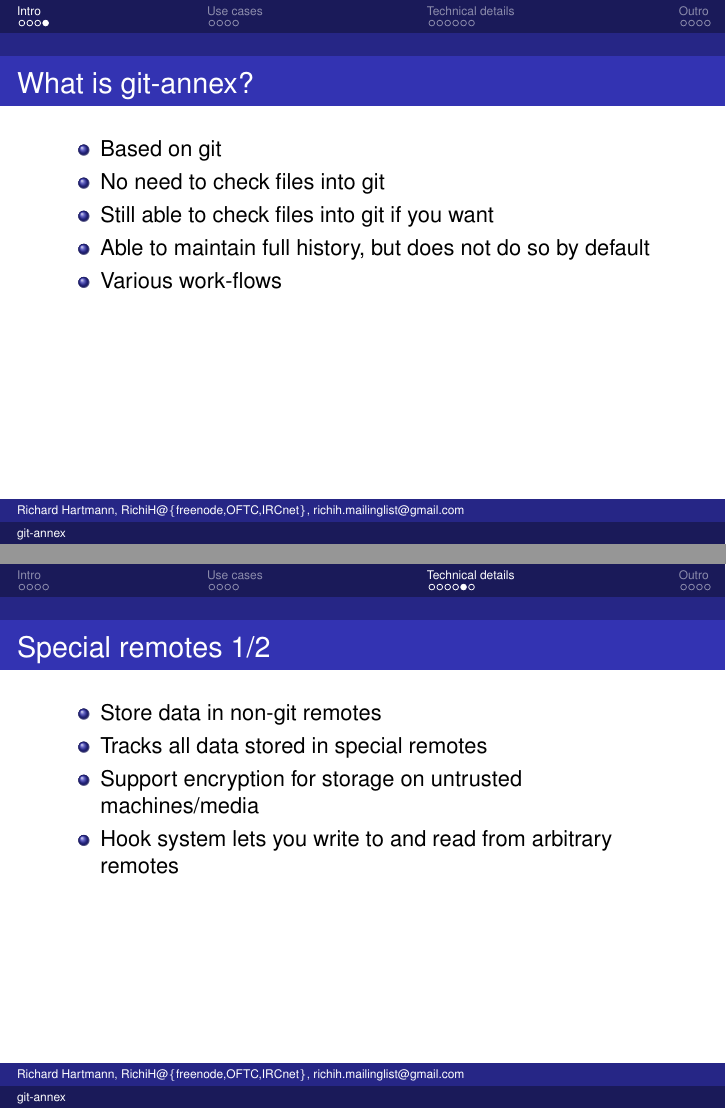
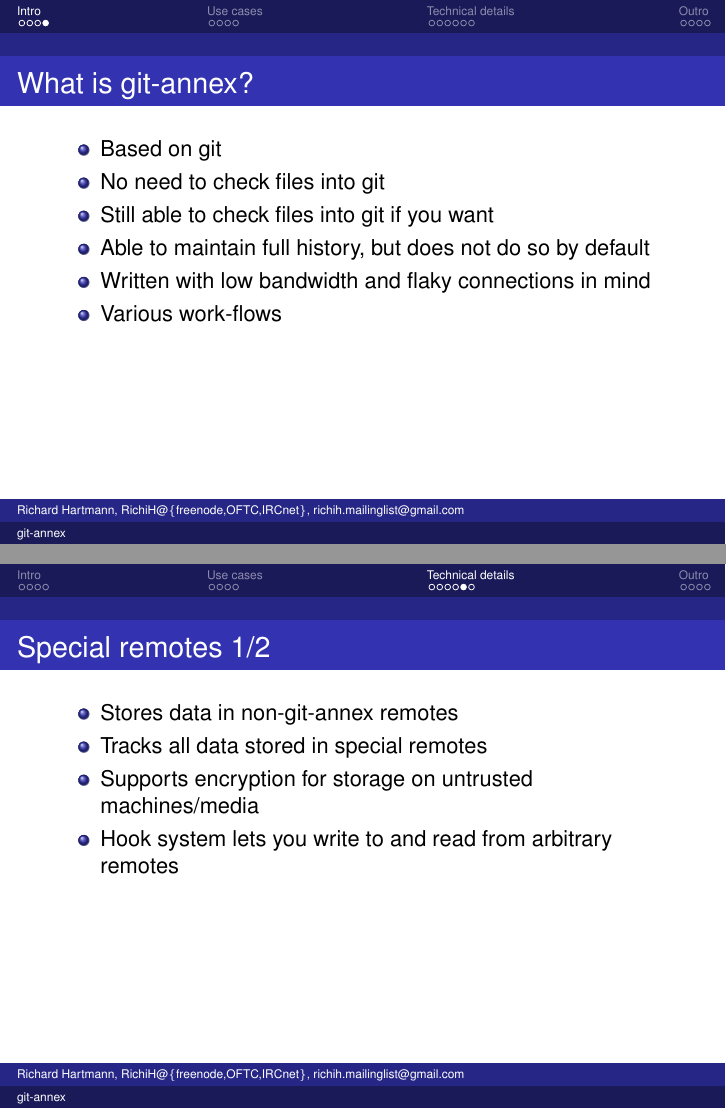
Before and after one commit to RichiH/talks, LaTeX slides (2012/fosdem/git-annex/fosdem-git-annex-talk.tex): pages 6 and 15 of 20, joined at a grey line. Compiled offline with LaTeX, dvips and Ghostscript.

Commit message:
Minor finishing touches

```diff
--- a/2012/fosdem/git-annex/fosdem-git-annex-talk.tex
+++ b/2012/fosdem/git-annex/fosdem-git-annex-talk.tex
@@ -82,6 +82,7 @@
 		\item No need to check files into git
 		\item Still able to check files into git if you want
 		\item Able to maintain full history, but does not do so by default
+		\item Written with low bandwidth and flaky connections in mind
 		\item Various work-flows
 	\end{itemize}
 \end{frame}
@@ -173,9 +175,9 @@
 \begin{frame}
 	\frametitle{Special remotes 1/2}
 	\begin{itemize}
-		\item Store data in non-git remotes
+		\item Stores data in non-git-annex remotes
 		\item Tracks all data stored in special remotes
-		\item Support encryption for storage on untrusted machines/media
+		\item Supports encryption for storage on untrusted machines/media
 		\item Hook system lets you write to and read from arbitrary remotes
 	\end{itemize}
 \end{frame}
```
Also changed, not shown: 2012/fosdem/git-annex/fosdem-git-annex-talk.tex (3 more changed lines).
